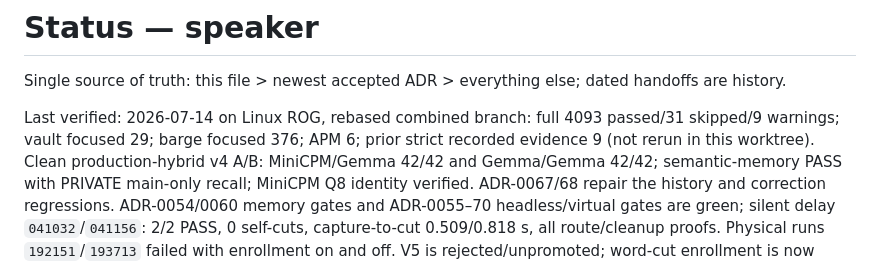
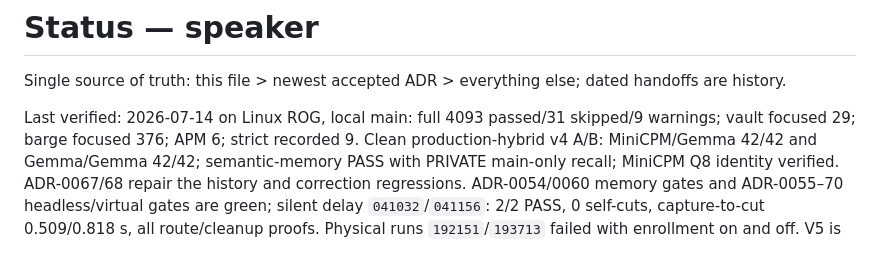
Before and after one commit to DobosP/speaker, a Markdown page: STATUS.md, the part around the change. Drawn GitHub-style.

```diff
--- a/STATUS.md
+++ b/STATUS.md
@@ -2,7 +2,7 @@
 
 Single source of truth: this file > newest accepted ADR > everything else; dated handoffs are history.
 
-Last verified: 2026-07-14 on Linux ROG, rebased combined branch: full 4093 passed/31 skipped/9 warnings; vault focused 29; barge focused 376; APM 6; prior strict recorded evidence 9 (not rerun in this worktree).
+Last verified: 2026-07-14 on Linux ROG, local main: full 4093 passed/31 skipped/9 warnings; vault focused 29; barge focused 376; APM 6; strict recorded 9.
 Clean production-hybrid v4 A/B: MiniCPM/Gemma 42/42 and Gemma/Gemma 42/42; semantic-memory PASS with PRIVATE main-only recall; MiniCPM Q8 identity verified. ADR-0067/68 repair the history and correction regressions.
 ADR-0054/0060 memory gates and ADR-0055–70 headless/virtual gates are green; silent delay `041032`/`041156`: 2/2 PASS, 0 self-cuts, capture-to-cut 0.509/0.818 s, all route/cleanup proofs.
 Physical runs `192151`/`193713` failed with enrollment on and off. V5 is rejected/unpromoted; word-cut enrollment is now optional, but exact Stop remains physically red (ADR-0072).
```
Also changed, not shown: TASK_RESULT.md (+19 -9 lines).
